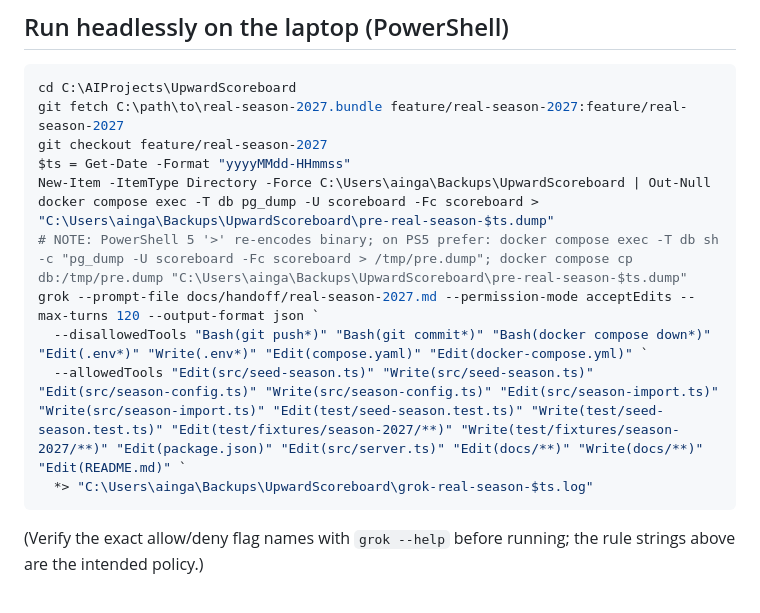
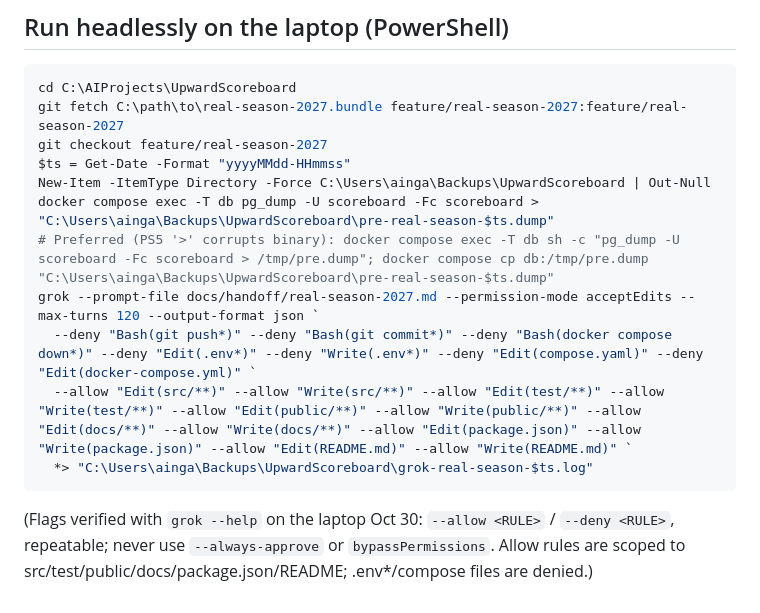
Before and after one commit to aingalsbe/UpwardScoreboard, a Markdown page: docs/handoff/real-season-2027.md, the part around the change. Drawn GitHub-style.

Commit message:
docs(handoff): use verified grok --allow/--deny flags

````diff
--- a/docs/handoff/real-season-2027.md
+++ b/docs/handoff/real-season-2027.md
@@ -94,10 +94,10 @@ git checkout feature/real-season-2027
 $ts = Get-Date -Format "yyyyMMdd-HHmmss"
 New-Item -ItemType Directory -Force C:\Users\ainga\Backups\UpwardScoreboard | Out-Null
 docker compose exec -T db pg_dump -U scoreboard -Fc scoreboard > "C:\Users\ainga\Backups\UpwardScoreboard\pre-real-season-$ts.dump"
-# NOTE: PowerShell 5 '>' re-encodes binary; on PS5 prefer: docker compose exec -T db sh -c "pg_dump -U scoreboard -Fc scoreboard > /tmp/pre.dump"; docker compose cp db:/tmp/pre.dump "C:\Users\ainga\Backups\UpwardScoreboard\pre-real-season-$ts.dump"
+# Preferred (PS5 '>' corrupts binary): docker compose exec -T db sh -c "pg_dump -U scoreboard -Fc scoreboard > /tmp/pre.dump"; docker compose cp db:/tmp/pre.dump "C:\Users\ainga\Backups\UpwardScoreboard\pre-real-season-$ts.dump"
 grok --prompt-file docs/handoff/real-season-2027.md --permission-mode acceptEdits --max-turns 120 --output-format json `
-  --disallowedTools "Bash(git push*)" "Bash(git commit*)" "Bash(docker compose down*)" "Edit(.env*)" "Write(.env*)" "Edit(compose.yaml)" "Edit(docker-compose.yml)" `
-  --allowedTools "Edit(src/seed-season.ts)" "Write(src/seed-season.ts)" "Edit(src/season-config.ts)" "Write(src/season-config.ts)" "Edit(src/season-import.ts)" "Write(src/season-import.ts)" "Edit(test/seed-season.test.ts)" "Write(test/seed-season.test.ts)" "Edit(test/fixtures/season-2027/**)" "Write(test/fixtures/season-2027/**)" "Edit(package.json)" "Edit(src/server.ts)" "Edit(docs/**)" "Write(docs/**)" "Edit(README.md)" `
+  --deny "Bash(git push*)" --deny "Bash(git commit*)" --deny "Bash(docker compose down*)" --deny "Edit(.env*)" --deny "Write(.env*)" --deny "Edit(compose.yaml)" --deny "Edit(docker-compose.yml)" `
+  --allow "Edit(src/**)" --allow "Write(src/**)" --allow "Edit(test/**)" --allow "Write(test/**)" --allow "Edit(public/**)" --allow "Write(public/**)" --allow "Edit(docs/**)" --allow "Write(docs/**)" --allow "Edit(package.json)" --allow "Write(package.json)" --allow "Edit(README.md)" --allow "Write(README.md)" `
   *> "C:\Users\ainga\Backups\UpwardScoreboard\grok-real-season-$ts.log"
 ```
-(Verify the exact allow/deny flag names with `grok --help` before running; the rule strings above are the intended policy.)
+(Flags verified with `grok --help` on the laptop Oct 30: `--allow <RULE>` / `--deny <RULE>`, repeatable; never use `--always-approve` or `bypassPermissions`. Allow rules are scoped to src/test/public/docs/package.json/README; .env*/compose files are denied.)
````
